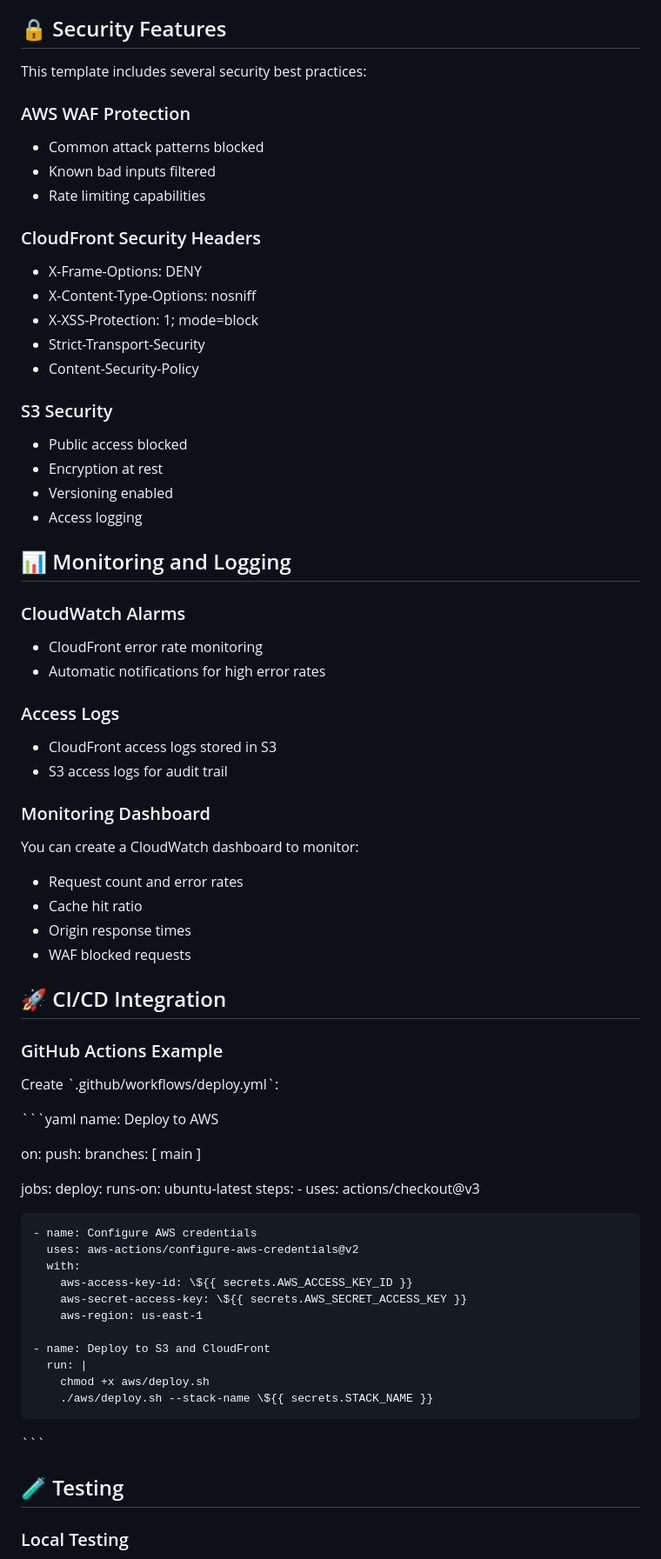
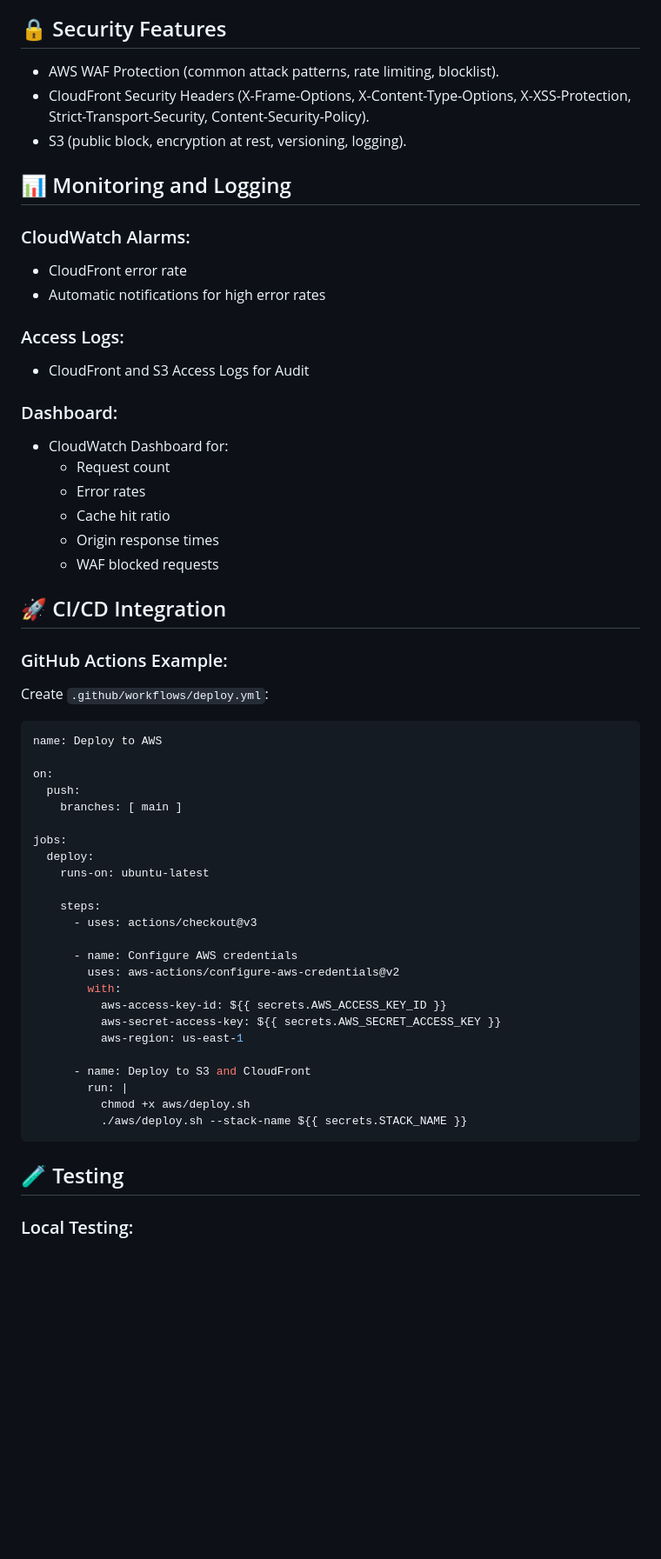
Before and after one commit to daultanigaurav/aws-static-website, a Markdown page: README.md, the part around the change printed below. Shown: that part at 87% size. Drawn GitHub-style; blank space fills up the shorter version.

````diff
--- a/README.md
+++ b/README.md
@@ -181,51 +165,37 @@ DOMAIN_NAME=yourdomain.com
 
 ## 🔒 Security Features
 
-This template includes several security best practices:
-
-### AWS WAF Protection
-- Common attack patterns blocked
-- Known bad inputs filtered
-- Rate limiting capabilities
-
-### CloudFront Security Headers
-- X-Frame-Options: DENY
-- X-Content-Type-Options: nosniff
-- X-XSS-Protection: 1; mode=block
-- Strict-Transport-Security
-- Content-Security-Policy
-
-### S3 Security
-- Public access blocked
-- Encryption at rest
-- Versioning enabled
-- Access logging
+- AWS WAF Protection (common attack patterns, rate limiting, blocklist).
+- CloudFront Security Headers (X-Frame-Options, X-Content-Type-Options, X-XSS-Protection, Strict-Transport-Security, Content-Security-Policy).
+- S3 (public block, encryption at rest, versioning, logging).
 
 ## 📊 Monitoring and Logging
 
-### CloudWatch Alarms
-- CloudFront error rate monitoring
+### CloudWatch Alarms:
+
+- CloudFront error rate
 - Automatic notifications for high error rates
 
-### Access Logs
-- CloudFront access logs stored in S3
-- S3 access logs for audit trail
+### Access Logs:
 
-### Monitoring Dashboard
+- CloudFront and S3 Access Logs for Audit
 
-You can create a CloudWatch dashboard to monitor:
-- Request count and error rates
-- Cache hit ratio
-- Origin response times
-- WAF blocked requests
+### Dashboard:
+
+- CloudWatch Dashboard for:
+  - Request count
+  - Error rates
+  - Cache hit ratio
+  - Origin response times
+  - WAF blocked requests
 
 ## 🚀 CI/CD Integration
 
-### GitHub Actions Example
+### GitHub Actions Example:
 
-Create \`.github/workflows/deploy.yml\`:
+Create `.github/workflows/deploy.yml`:
 
-\`\`\`yaml
+```yaml
 name: Deploy to AWS
 
 on:
@@ -235,23 +205,24 @@ on:
 jobs:
   deploy:
     runs-on: ubuntu-latest
+
     steps:
-    - uses: actions/checkout@v3
+      - uses: actions/checkout@v3
 
-    - name: Configure AWS credentials
-      uses: aws-actions/configure-aws-credentials@v2
-      with:
-        aws-access-key-id: \${{ secrets.AWS_ACCESS_KEY_ID }}
-        aws-secret-access-key: \${{ secrets.AWS_SECRET_ACCESS_KEY }}
-        aws-region: us-east-1
+      - name: Configure AWS credentials
+        uses: aws-actions/configure-aws-credentials@v2
+        with:
+          aws-access-key-id: ${{ secrets.AWS_ACCESS_KEY_ID }}
+          aws-secret-access-key: ${{ secrets.AWS_SECRET_ACCESS_KEY }}
+          aws-region: us-east-1
 
-    - name: Deploy to S3 and CloudFront
-      run: |
-        chmod +x aws/deploy.sh
-        ./aws/deploy.sh --stack-name \${{ secrets.STACK_NAME }}
-\`\`\`
+      - name: Deploy to S3 and CloudFront
+        run: |
+          chmod +x aws/deploy.sh
+          ./aws/deploy.sh --stack-name ${{ secrets.STACK_NAME }}
+```
 
 ## 🧪 Testing
 
-### Local Testing
+### Local Testing:
 
````
Also changed, not shown: other parts of README.md (+121 -152 lines).
